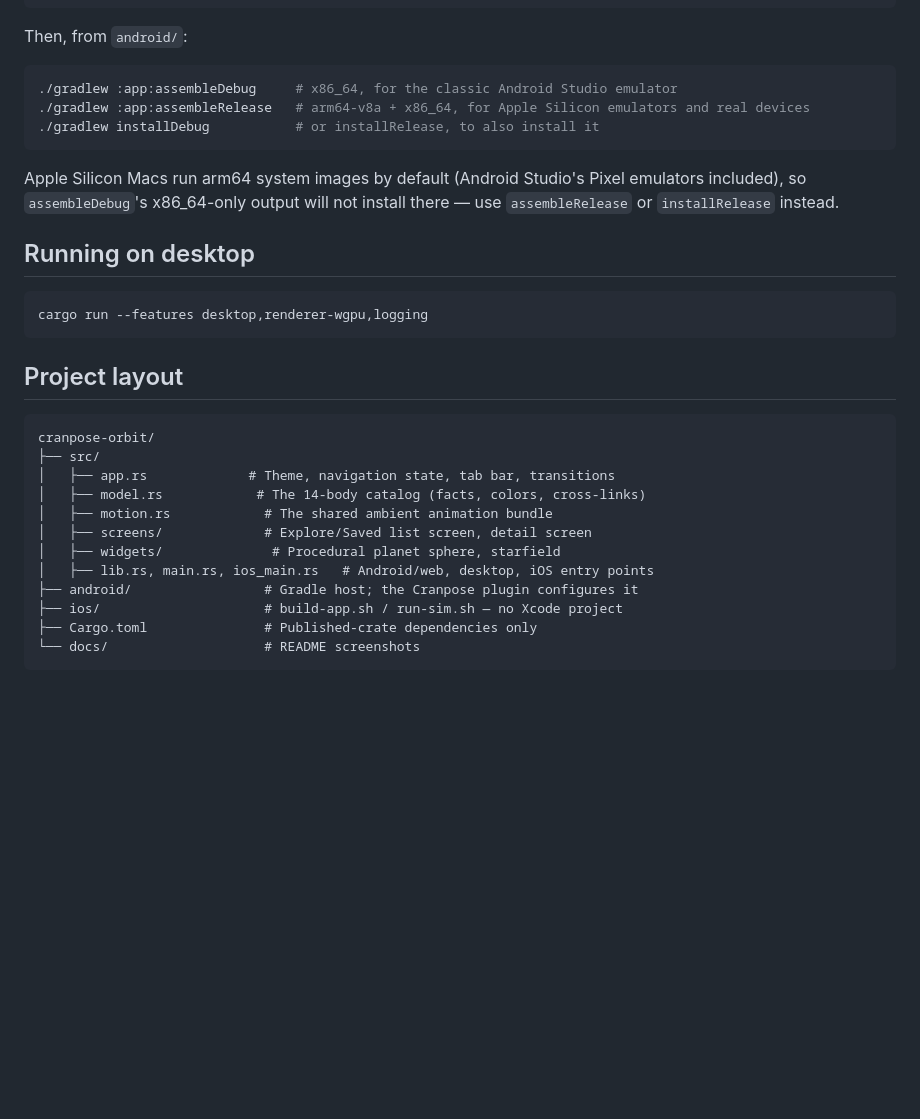
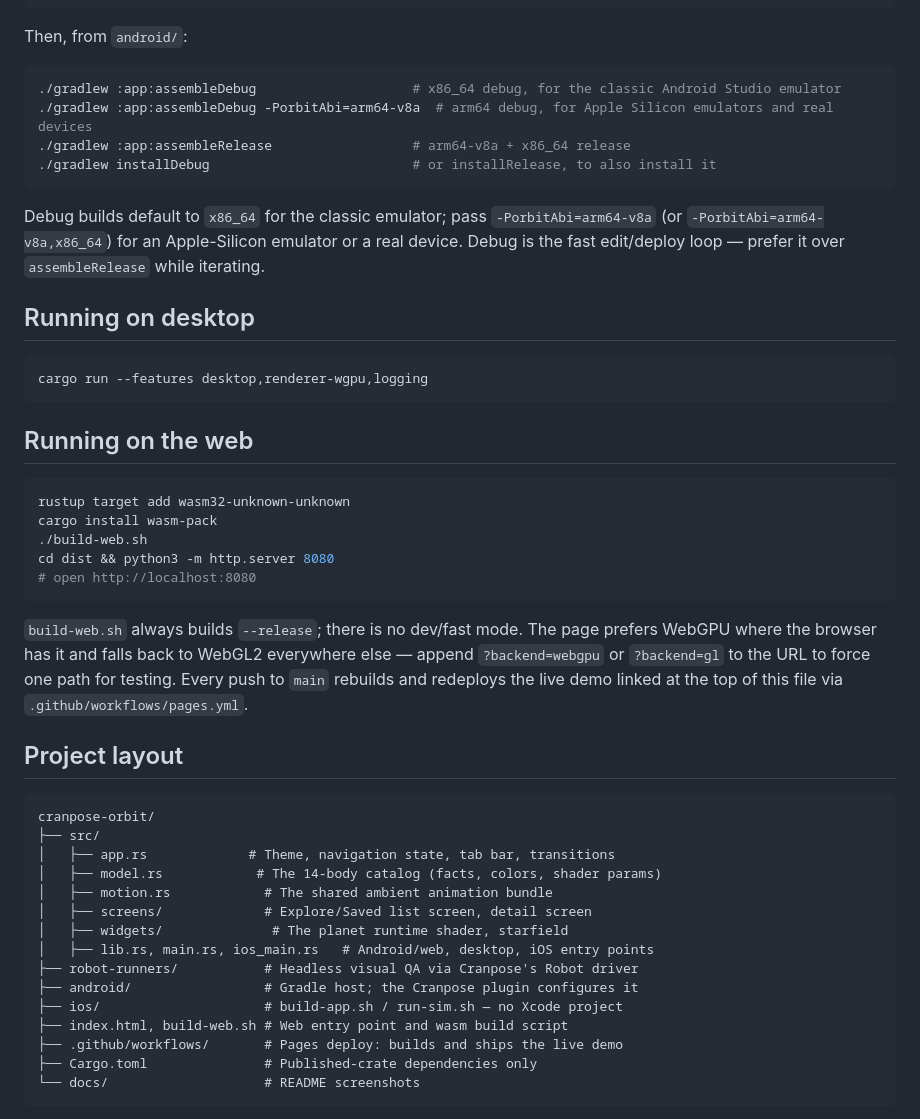
Before and after one commit to samoylenkodmitry/cranpose-showcase, a Markdown page: README.md, the part around one of its changes. Drawn GitHub-style; blank space fills up the shorter version.

````diff
--- a/README.md
+++ b/README.md
@@ -98,14 +113,16 @@ cargo install cargo-ndk
 Then, from `android/`:
 
 ```bash
-./gradlew :app:assembleDebug     # x86_64, for the classic Android Studio emulator
-./gradlew :app:assembleRelease   # arm64-v8a + x86_64, for Apple Silicon emulators and real devices
-./gradlew installDebug           # or installRelease, to also install it
+./gradlew :app:assembleDebug                    # x86_64 debug, for the classic Android Studio emulator
+./gradlew :app:assembleDebug -PorbitAbi=arm64-v8a  # arm64 debug, for Apple Silicon emulators and real devices
+./gradlew :app:assembleRelease                  # arm64-v8a + x86_64 release
+./gradlew installDebug                          # or installRelease, to also install it
 ```
 
-Apple Silicon Macs run arm64 system images by default (Android Studio's
-Pixel emulators included), so `assembleDebug`'s x86_64-only output will not
-install there — use `assembleRelease` or `installRelease` instead.
+Debug builds default to `x86_64` for the classic emulator; pass
+`-PorbitAbi=arm64-v8a` (or `-PorbitAbi=arm64-v8a,x86_64`) for an
+Apple-Silicon emulator or a real device. Debug is the fast edit/deploy loop —
+prefer it over `assembleRelease` while iterating.
 
 ## Running on desktop
 
@@ -113,19 +130,38 @@ install there — use `assembleRelease` or `installRelease` instead.
 cargo run --features desktop,renderer-wgpu,logging
 ```
 
+## Running on the web
+
+```bash
+rustup target add wasm32-unknown-unknown
+cargo install wasm-pack
+./build-web.sh
+cd dist && python3 -m http.server 8080
+# open http://localhost:8080
+```
+
+`build-web.sh` always builds `--release`; there is no dev/fast mode. The page
+prefers WebGPU where the browser has it and falls back to WebGL2 everywhere
+else — append `?backend=webgpu` or `?backend=gl` to the URL to force one path
+for testing. Every push to `main` rebuilds and redeploys the live demo linked
+at the top of this file via `.github/workflows/pages.yml`.
+
 ## Project layout
 
 ```text
 cranpose-orbit/
 ├── src/
 │   ├── app.rs             # Theme, navigation state, tab bar, transitions
-│   ├── model.rs            # The 14-body catalog (facts, colors, cross-links)
+│   ├── model.rs            # The 14-body catalog (facts, colors, shader params)
 │   ├── motion.rs            # The shared ambient animation bundle
 │   ├── screens/             # Explore/Saved list screen, detail screen
-│   ├── widgets/              # Procedural planet sphere, starfield
+│   ├── widgets/              # The planet runtime shader, starfield
 │   ├── lib.rs, main.rs, ios_main.rs   # Android/web, desktop, iOS entry points
+├── robot-runners/           # Headless visual QA via Cranpose's Robot driver
 ├── android/                 # Gradle host; the Cranpose plugin configures it
 ├── ios/                     # build-app.sh / run-sim.sh — no Xcode project
+├── index.html, build-web.sh # Web entry point and wasm build script
+├── .github/workflows/       # Pages deploy: builds and ships the live demo
 ├── Cargo.toml               # Published-crate dependencies only
 └── docs/                    # README screenshots
 ```
````
Also changed, not shown: other parts of README.md (+20 -5 lines), docs/screenshot-android.png, 14 other files.
